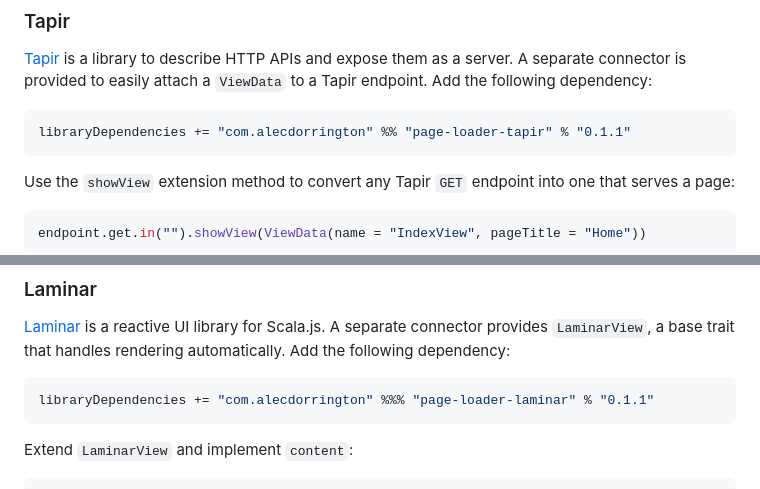
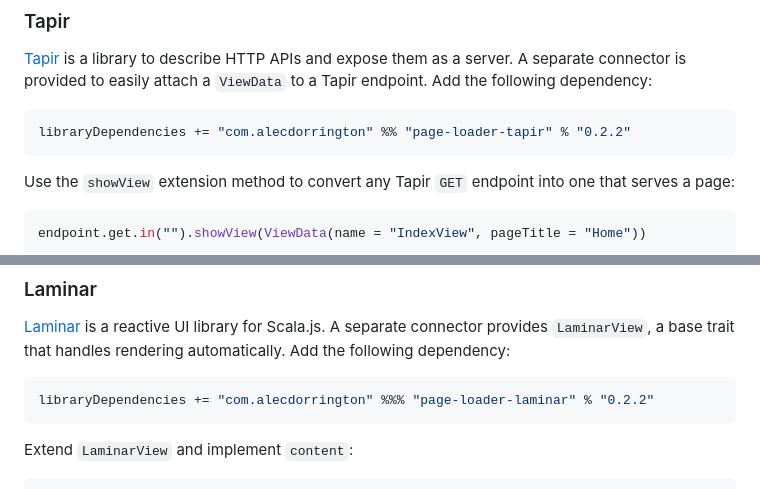
Before and after one commit to SgtSwagrid/page-loader, a Markdown page: README.md, 2 parts joined by grey strips. Drawn GitHub-style.

Commit message:
Bump dependency versions for Tapir and Laminar
Updated library dependency versions for Tapir and Laminar.

````diff
--- a/README.md
+++ b/README.md
@@ -72,7 +72,7 @@ Contributions are welcome!
 [Tapir](https://tapir.softwaremill.com/en/latest/) is a library to describe HTTP APIs and expose them as a server. A separate connector is provided to easily attach a `ViewData` to a Tapir endpoint. Add the following dependency:
 
 ```scala
-libraryDependencies += "com.alecdorrington" %% "page-loader-tapir" % "0.1.1"
+libraryDependencies += "com.alecdorrington" %% "page-loader-tapir" % "0.2.2"
 ```
 
 Use the `showView` extension method to convert any Tapir `GET` endpoint into one that serves a page:
@@ -107,7 +107,7 @@ Contributions are welcome!
 [Laminar](https://laminar.dev/) is a reactive UI library for Scala.js. A separate connector provides `LaminarView`, a base trait that handles rendering automatically. Add the following dependency:
 
 ```scala
-libraryDependencies += "com.alecdorrington" %%% "page-loader-laminar" % "0.1.1"
+libraryDependencies += "com.alecdorrington" %%% "page-loader-laminar" % "0.2.2"
 ```
 
 Extend `LaminarView` and implement `content`:
````
